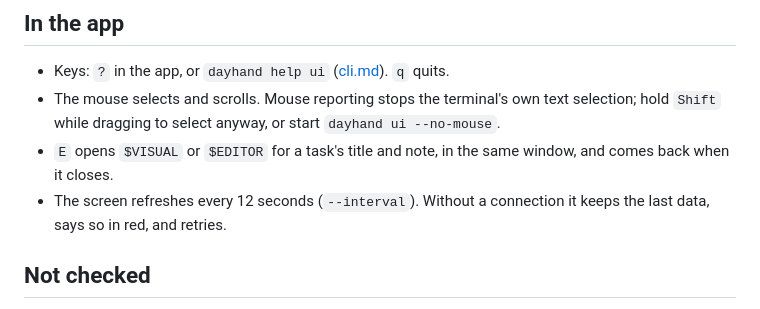
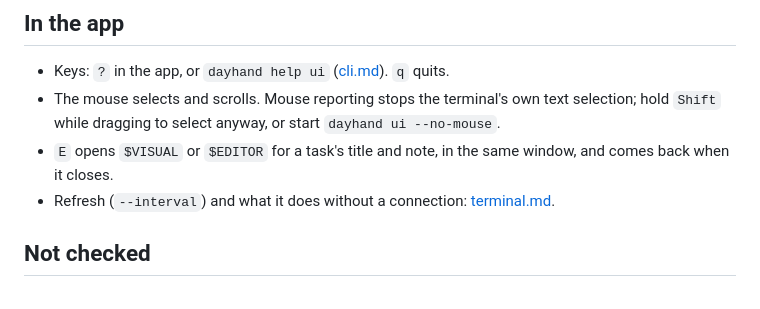
Before and after one commit to maiarowsky/dayhand, a Markdown page: docs/omarchy.md, the part around the change. Rendered like a GitHub page.

Commit message:
no-mistakes(document): Point Omarchy refresh note to terminal docs

```diff
--- a/docs/omarchy.md
+++ b/docs/omarchy.md
@@ -79,8 +79,8 @@ other floating TUIs.
   hold `Shift` while dragging to select anyway, or start `dayhand ui --no-mouse`.
 - `E` opens `$VISUAL` or `$EDITOR` for a task's title and note, in the same window, and comes
   back when it closes.
-- The screen refreshes every 12 seconds (`--interval`). Without a connection it keeps the last
-  data, says so in red, and retries.
+- Refresh (`--interval`) and what it does without a connection:
+  [terminal.md](terminal.md#dayhand-ui).
 
 ## Not checked
 
```
